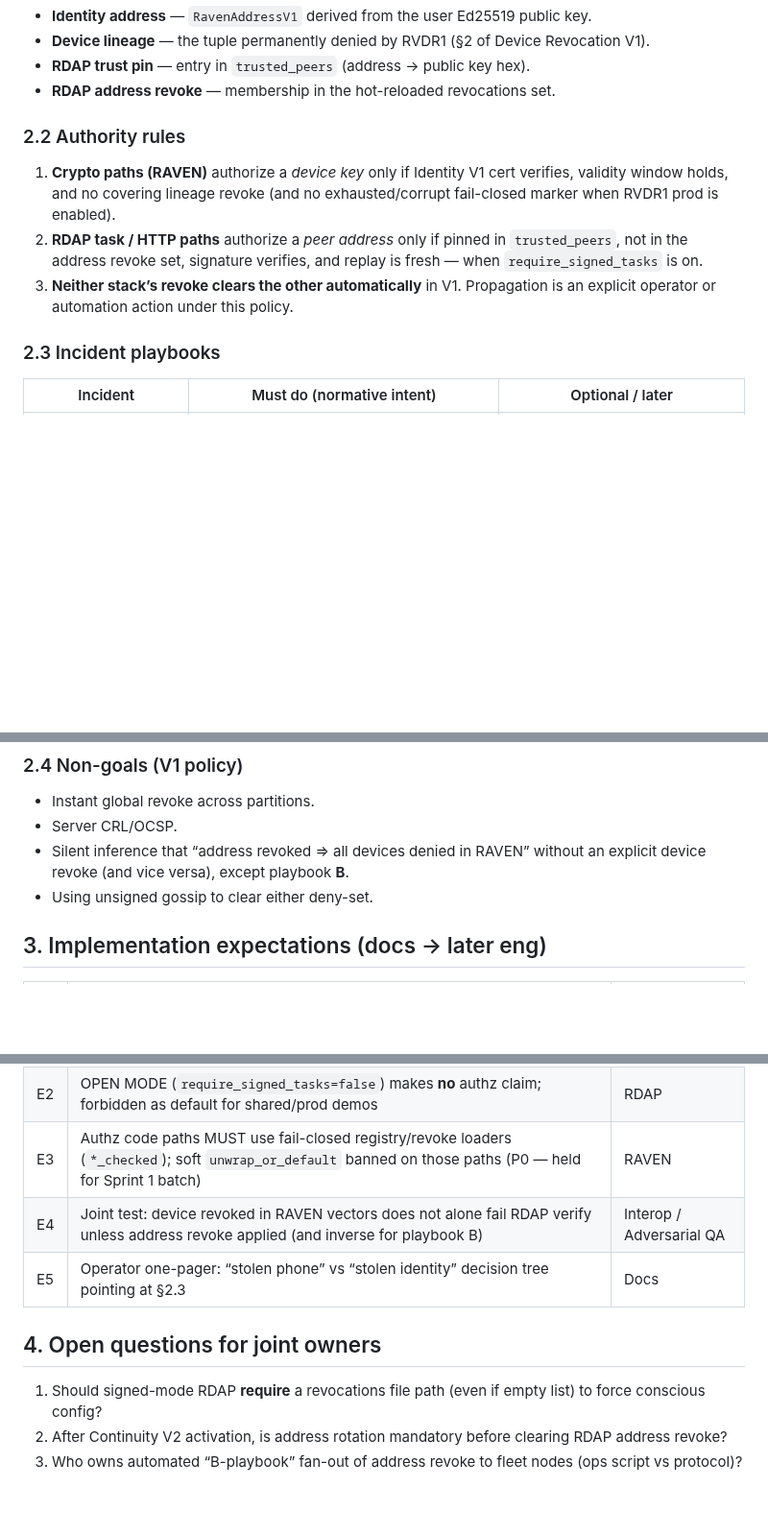
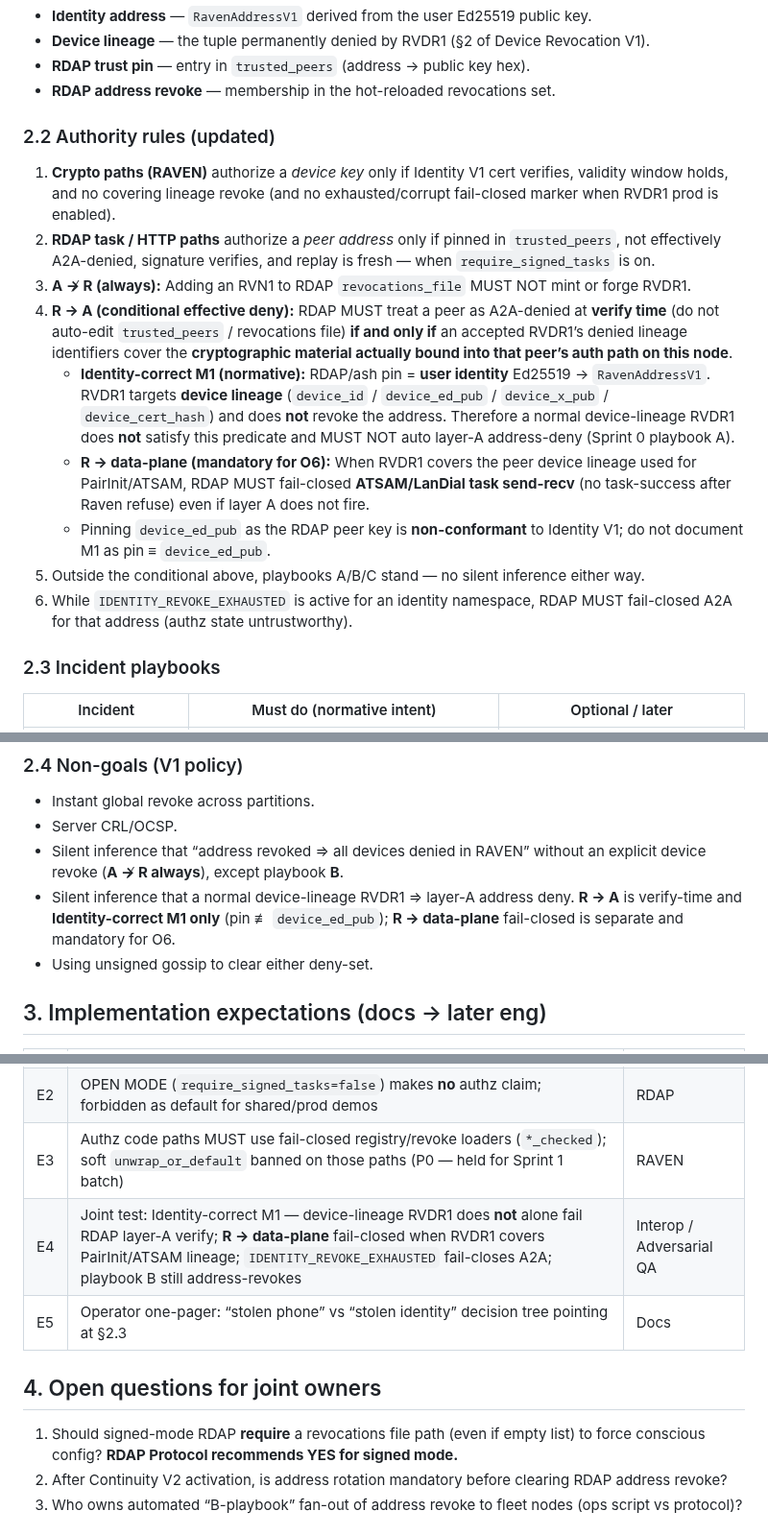
Before and after one commit to Ahmadreza-Arezehgar/RAVEN, a Markdown page: docs/engineering/G5_CROSS_STACK_REVOKE_POLICY.md, 3 parts joined by grey strips. Shown at 96% size. Drawn GitHub-style; blank space fills up the shorter version.

Commit message:
docs(identity): G5 A↛R always + conditional R→A (Identity-correct M1)
Replace the blanket “neither stack clears the other” rule with Architect’s
tier split: address revoke never mints RVDR1; R→A is verify-time only when
RVDR1 covers material bound into the peer auth path. Identity-correct M1:
pin is user identity Ed25519, not device_ed_pub. Data-plane ATSAM/LanDial
fail-closed remains mandatory (O6).

Co-authored-by: Ahmadreza Arezehgar  <Ahmadreza-Arezehgar@users.noreply.github.com>

```diff
--- a/docs/engineering/G5_CROSS_STACK_REVOKE_POLICY.md
+++ b/docs/engineering/G5_CROSS_STACK_REVOKE_POLICY.md
@@ -29,11 +29,17 @@ Without a joint policy, operators can:
 - **RDAP trust pin** — entry in `trusted_peers` (address → public key hex).
 - **RDAP address revoke** — membership in the hot-reloaded revocations set.
 
-### 2.2 Authority rules
+### 2.2 Authority rules (updated)
 
 1. **Crypto paths (RAVEN)** authorize a *device key* only if Identity V1 cert verifies, validity window holds, and no covering lineage revoke (and no exhausted/corrupt fail-closed marker when RVDR1 prod is enabled).
-2. **RDAP task / HTTP paths** authorize a *peer address* only if pinned in `trusted_peers`, not in the address revoke set, signature verifies, and replay is fresh — when `require_signed_tasks` is on.
-3. **Neither stack’s revoke clears the other automatically** in V1. Propagation is an explicit operator or automation action under this policy.
+2. **RDAP task / HTTP paths** authorize a *peer address* only if pinned in `trusted_peers`, not effectively A2A-denied, signature verifies, and replay is fresh — when `require_signed_tasks` is on.
+3. **A ↛ R (always):** Adding an RVN1 to RDAP `revocations_file` MUST NOT mint or forge RVDR1.
+4. **R → A (conditional effective deny):** RDAP MUST treat a peer as A2A-denied at **verify time** (do not auto-edit `trusted_peers` / revocations file) **if and only if** an accepted RVDR1’s denied lineage identifiers cover the **cryptographic material actually bound into that peer’s auth path on this node**.
+   - **Identity-correct M1 (normative):** RDAP/ash pin = **user identity** Ed25519 → `RavenAddressV1`. RVDR1 targets **device lineage** (`device_id` / `device_ed_pub` / `device_x_pub` / `device_cert_hash`) and does **not** revoke the address. Therefore a normal device-lineage RVDR1 does **not** satisfy this predicate and MUST NOT auto layer-A address-deny (Sprint 0 playbook A).
+   - **R → data-plane (mandatory for O6):** When RVDR1 covers the peer device lineage used for PairInit/ATSAM, RDAP MUST fail-closed **ATSAM/LanDial task send-recv** (no task-success after Raven refuse) even if layer A does not fire.
+   - Pinning `device_ed_pub` as the RDAP peer key is **non-conformant** to Identity V1; do not document M1 as pin ≡ `device_ed_pub`.
+5. Outside the conditional above, playbooks A/B/C stand — no silent inference either way.
+6. While `IDENTITY_REVOKE_EXHAUSTED` is active for an identity namespace, RDAP MUST fail-closed A2A for that address (authz state untrustworthy).
 
 ### 2.3 Incident playbooks
 
@@ -48,7 +54,8 @@ Without a joint policy, operators can:
 
 - Instant global revoke across partitions.
 - Server CRL/OCSP.
-- Silent inference that “address revoked ⇒ all devices denied in RAVEN” without an explicit device revoke (and vice versa), except playbook **B**.
+- Silent inference that “address revoked ⇒ all devices denied in RAVEN” without an explicit device revoke (**A ↛ R always**), except playbook **B**.
+- Silent inference that a normal device-lineage RVDR1 ⇒ layer-A address deny. **R → A** is verify-time and **Identity-correct M1 only** (pin ≢ `device_ed_pub`); **R → data-plane** fail-closed is separate and mandatory for O6.
 - Using unsigned gossip to clear either deny-set.
 
 ## 3. Implementation expectations (docs → later eng)
@@ -58,12 +65,12 @@ Without a joint policy, operators can:
 | E1 | Signed-mode RDAP: document that empty/missing revoke file means “no addresses revoked,” not “revocation disabled”; misconfig runbooks required | RDAP |
 | E2 | OPEN MODE (`require_signed_tasks=false`) makes **no** authz claim; forbidden as default for shared/prod demos | RDAP |
 | E3 | Authz code paths MUST use fail-closed registry/revoke loaders (`*_checked`); soft `unwrap_or_default` banned on those paths (P0 — held for Sprint 1 batch) | RAVEN |
-| E4 | Joint test: device revoked in RAVEN vectors does not alone fail RDAP verify unless address revoke applied (and inverse for playbook B) | Interop / Adversarial QA |
+| E4 | Joint test: Identity-correct M1 — device-lineage RVDR1 does **not** alone fail RDAP layer-A verify; **R → data-plane** fail-closed when RVDR1 covers PairInit/ATSAM lineage; `IDENTITY_REVOKE_EXHAUSTED` fail-closes A2A; playbook B still address-revokes | Interop / Adversarial QA |
 | E5 | Operator one-pager: “stolen phone” vs “stolen identity” decision tree pointing at §2.3 | Docs |
 
 ## 4. Open questions for joint owners
 
-1. Should signed-mode RDAP **require** a revocations file path (even if empty list) to force conscious config?
+1. Should signed-mode RDAP **require** a revocations file path (even if empty list) to force conscious config? **RDAP Protocol recommends YES for signed mode.**
 2. After Continuity V2 activation, is address rotation mandatory before clearing RDAP address revoke?
 3. Who owns automated “B-playbook” fan-out of address revoke to fleet nodes (ops script vs protocol)?
 
```
Also changed, not shown: other parts of docs/engineering/G5_CROSS_STACK_REVOKE_POLICY.md (+2 -2 lines), docs/engineering/SPRINT0_IDENTITY_THREAT_MODEL.md (+1 -1 lines).
